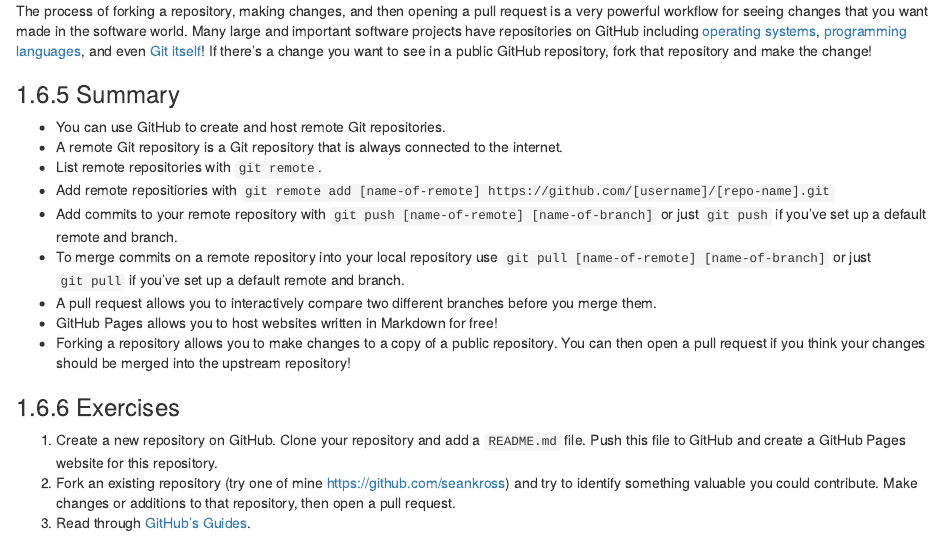
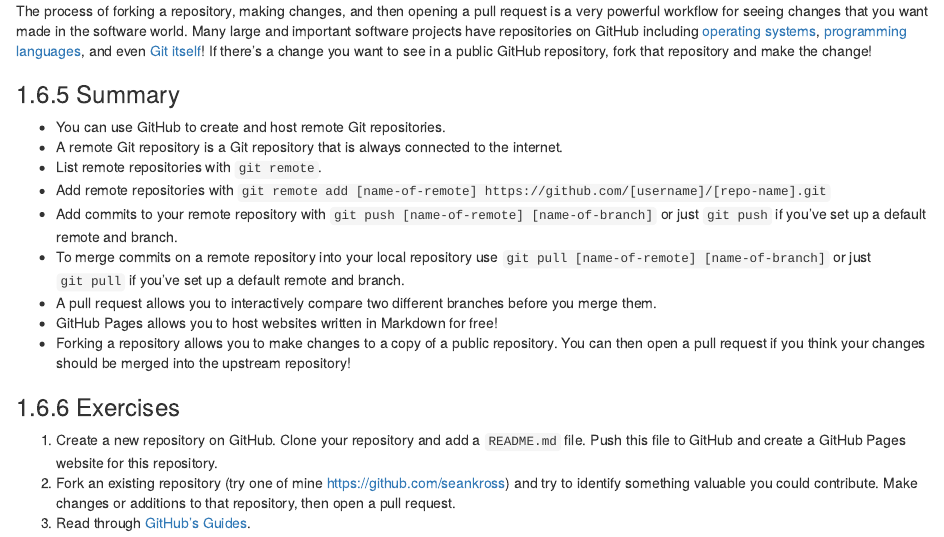
Before and after one commit to seankross/the-unix-workbench, an R Markdown document (06-Git-and-GitHub.Rmd): the page in a window 1100 px wide, from 9190 px down. Rendered offline with R 4.5, knitr and Pandoc, with nearby package versions; drawn as R Markdown's standard HTML page in place of the format the file asks for.

Commit message:
Small typo fix

```diff
--- a/06-Git-and-GitHub.Rmd
+++ b/06-Git-and-GitHub.Rmd
@@ -1627,7 +1627,7 @@
 - A remote Git repository is a Git repository that is always connected to the
 internet.
 - List remote repositories with `git remote`.
-- Add remote repositiories with `git remote add [name-of-remote] https://github.com/[username]/[repo-name].git`
+- Add remote repositories with `git remote add [name-of-remote] https://github.com/[username]/[repo-name].git`
 - Add commits to your remote repository with `git push [name-of-remote] [name-of-branch]`
 or just `git push` if you've set up a default remote and branch.
 - To merge commits on a remote repository into your local repository use
```
